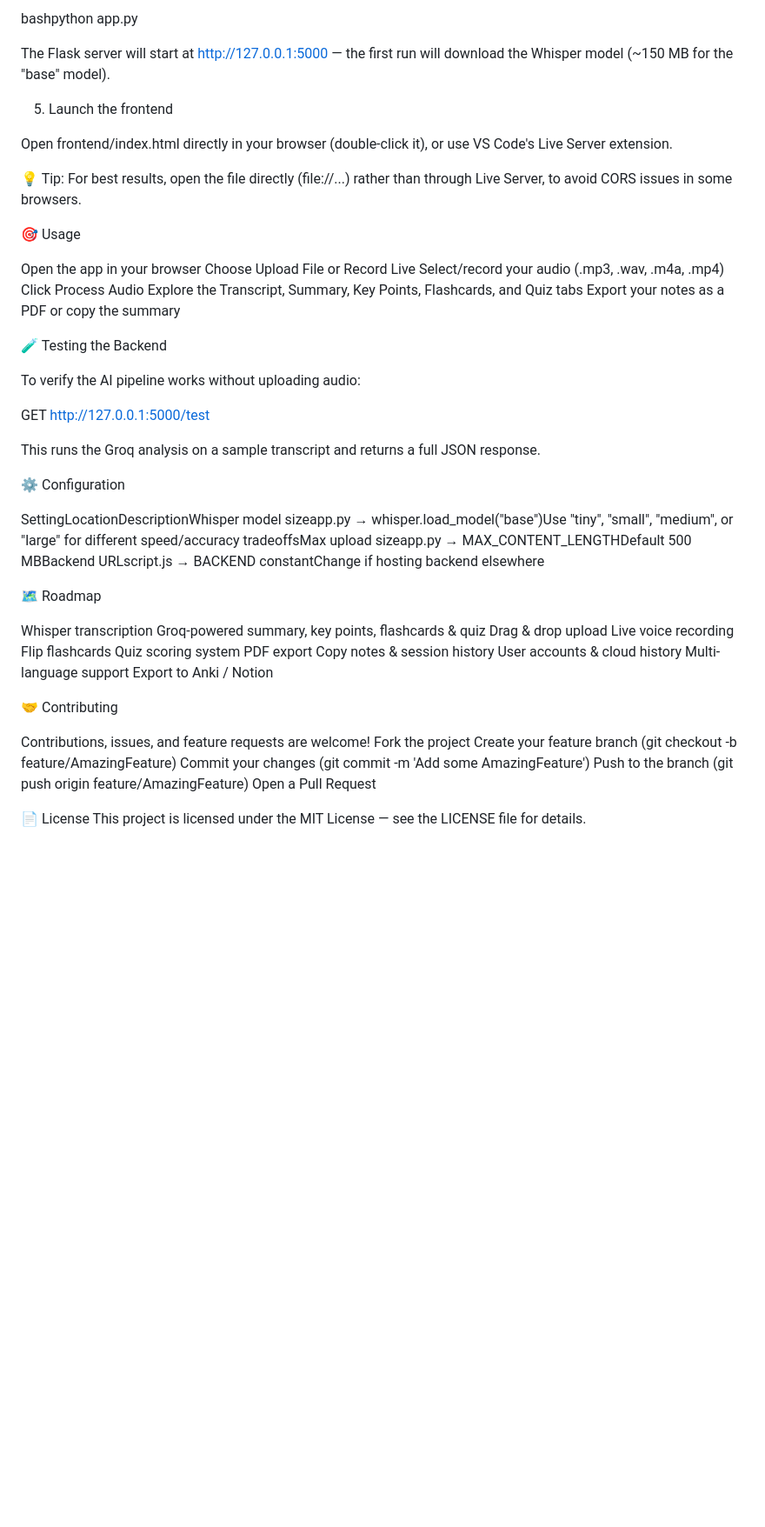
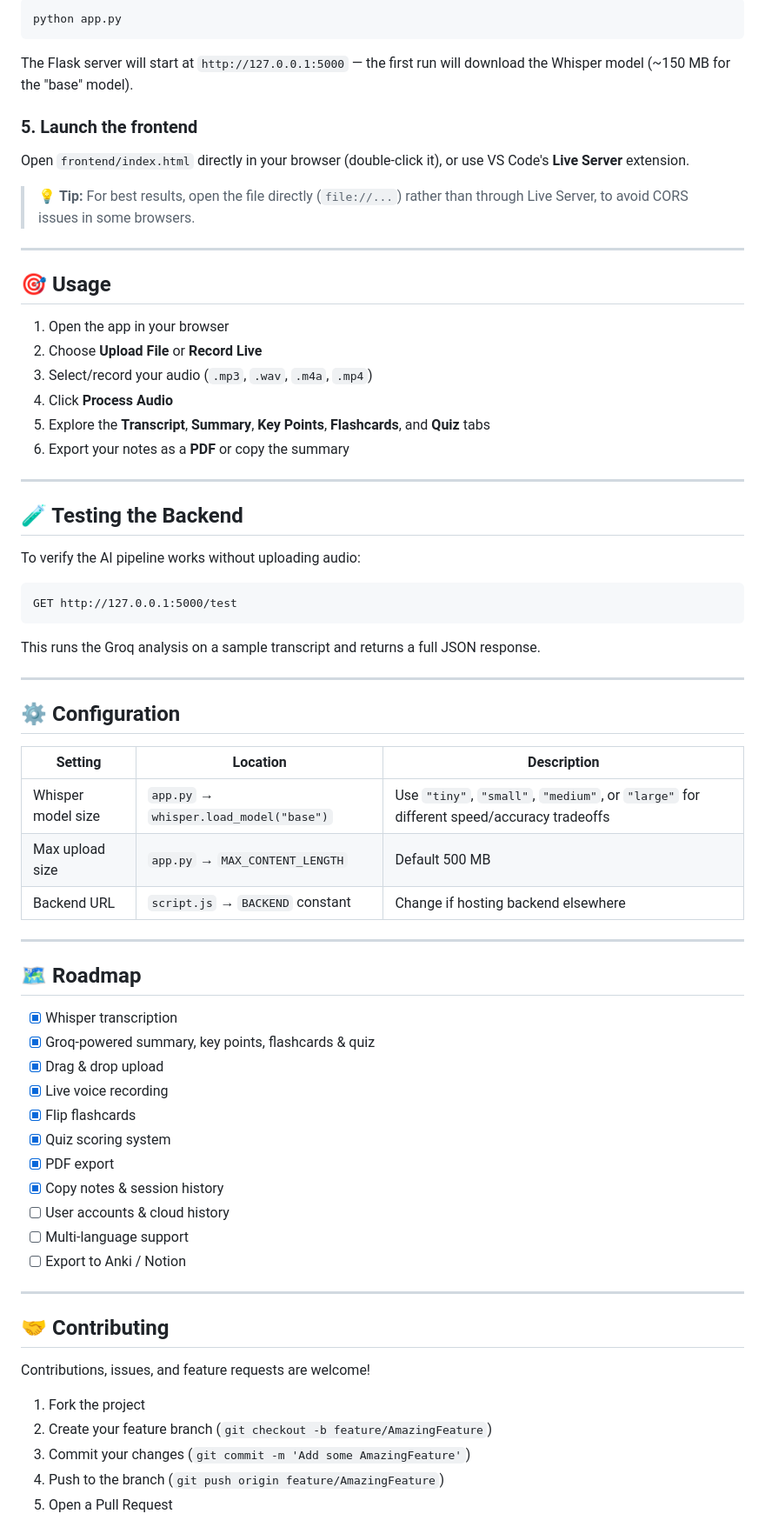
Before and after one commit to pavithra-576/VoxNote-AI, a Markdown page: README.md, the part around one of its changes. Shown at 87% size. Drawn GitHub-style; blank space fills up the shorter version.

````diff
--- a/README.md
+++ b/README.md
@@ -80,68 +108,74 @@ GROQ_API_KEY=your_groq_api_key_here
 
-bashpython app.py
+```bash
+python app.py
+```
 
-The Flask server will start at http://127.0.0.1:5000 — the first run will download the Whisper model (~150 MB for the "base" model).
+The Flask server will start at `http://127.0.0.1:5000` — the first run will download the Whisper model (~150 MB for the "base" model).
 
-5. Launch the frontend
+### 5. Launch the frontend
 
-Open frontend/index.html directly in your browser (double-click it), or use VS Code's Live Server extension.
+Open `frontend/index.html` directly in your browser (double-click it), or use VS Code's **Live Server** extension.
 
+> 💡 **Tip:** For best results, open the file directly (`file://...`) rather than through Live Server, to avoid CORS issues in some browsers.
 
-💡 Tip: For best results, open the file directly (file://...) rather than through Live Server, to avoid CORS issues in some browsers.
+---
 
+## 🎯 Usage
 
+1. Open the app in your browser
+2. Choose **Upload File** or **Record Live**
+3. Select/record your audio (`.mp3`, `.wav`, `.m4a`, `.mp4`)
+4. Click **Process Audio**
+5. Explore the **Transcript**, **Summary**, **Key Points**, **Flashcards**, and **Quiz** tabs
+6. Export your notes as a **PDF** or copy the summary
 
+---
 
-🎯 Usage
-
-
-Open the app in your browser
-Choose Upload File or Record Live
-Select/record your audio (.mp3, .wav, .m4a, .mp4)
-Click Process Audio
-Explore the Transcript, Summary, Key Points, Flashcards, and Quiz tabs
-Export your notes as a PDF or copy the summary
-
-
-
-🧪 Testing the Backend
+## 🧪 Testing the Backend
 
 To verify the AI pipeline works without uploading audio:
 
+```
 GET http://127.0.0.1:5000/test
+```
 
 This runs the Groq analysis on a sample transcript and returns a full JSON response.
 
+---
 
-⚙️ Configuration
+## ⚙️ Configuration
 
-SettingLocationDescriptionWhisper model sizeapp.py → whisper.load_model("base")Use "tiny", "small", "medium", or "large" for different speed/accuracy tradeoffsMax upload sizeapp.py → MAX_CONTENT_LENGTHDefault 500 MBBackend URLscript.js → BACKEND constantChange if hosting backend elsewhere
+| Setting | Location | Description |
+|---|---|---|
+| Whisper model size | `app.py` → `whisper.load_model("base")` | Use `"tiny"`, `"small"`, `"medium"`, or `"large"` for different speed/accuracy tradeoffs |
+| Max upload size | `app.py` → `MAX_CONTENT_LENGTH` | Default 500 MB |
+| Backend URL | `script.js` → `BACKEND` constant | Change if hosting backend elsewhere |
 
+---
 
-🗺 Roadmap
+## 🗺 Roadmap
 
+- [x] Whisper transcription
+- [x] Groq-powered summary, key points, flashcards & quiz
+- [x] Drag & drop upload
+- [x] Live voice recording
+- [x] Flip flashcards
+- [x] Quiz scoring system
+- [x] PDF export
+- [x] Copy notes & session history
+- [ ] User accounts & cloud history
+- [ ] Multi-language support
+- [ ] Export to Anki / Notion
 
- Whisper transcription
- Groq-powered summary, key points, flashcards & quiz
- Drag & drop upload
- Live voice recording
- Flip flashcards
- Quiz scoring system
- PDF export
- Copy notes & session history
- User accounts & cloud history
- Multi-language support
- Export to Anki / Notion
+---
 
-🤝 Contributing
+## 🤝 Contributing
 
 Contributions, issues, and feature requests are welcome!
-Fork the project
-Create your feature branch (git checkout -b feature/AmazingFeature)
-Commit your changes (git commit -m 'Add some AmazingFeature')
-Push to the branch (git push origin feature/AmazingFeature)
-Open a Pull Request
 
-📄 License
-This project is licensed under the MIT License — see the LICENSE file for details.
+1. Fork the project
+2. Create your feature branch (`git checkout -b feature/AmazingFeature`)
+3. Commit your changes (`git commit -m 'Add some AmazingFeature'`)
+4. Push to the branch (`git push origin feature/AmazingFeature`)
+5. Open a Pull Request
 
````
Also changed, not shown: other parts of README.md (+71 -34 lines).
